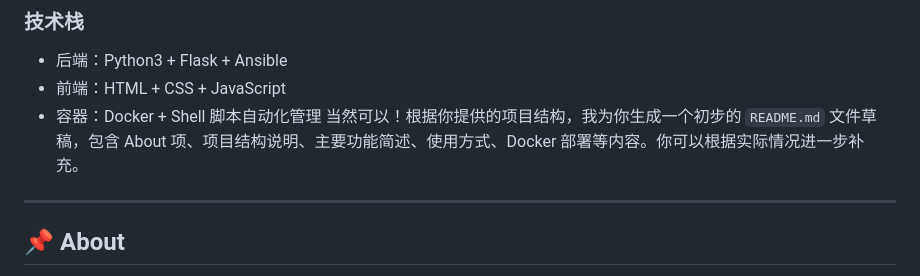
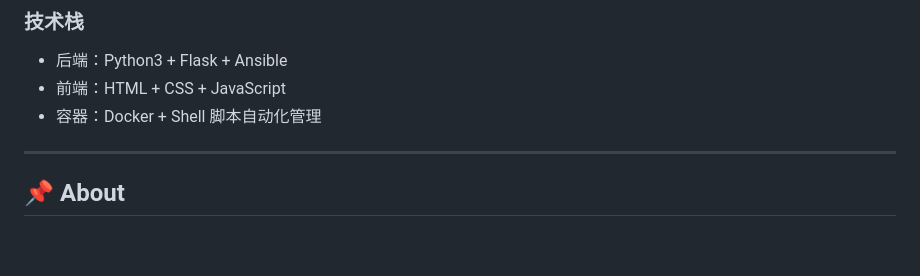
Before and after one commit to aroytime/docker_ansible_dashboard, a Markdown page: README.md, the part around the change. Rendered like a GitHub page; blank space fills up the shorter version.

Commit message:
docker部署数据大屏期末作业

```diff
--- a/README.md
+++ b/README.md
@@ -19,8 +19,6 @@ docker部署数据大屏期末作业
 * 后端：Python3 + Flask + Ansible
 * 前端：HTML + CSS + JavaScript
 * 容器：Docker + Shell 脚本自动化管理
-  当然可以！根据你提供的项目结构，我为你生成一个初步的 `README.md` 文件草稿，包含 About 项、项目结构说明、主要功能简述、使用方式、Docker 部署等内容。你可以根据实际情况进一步补充。
-
 ---
 
 ## 📌 About
```
